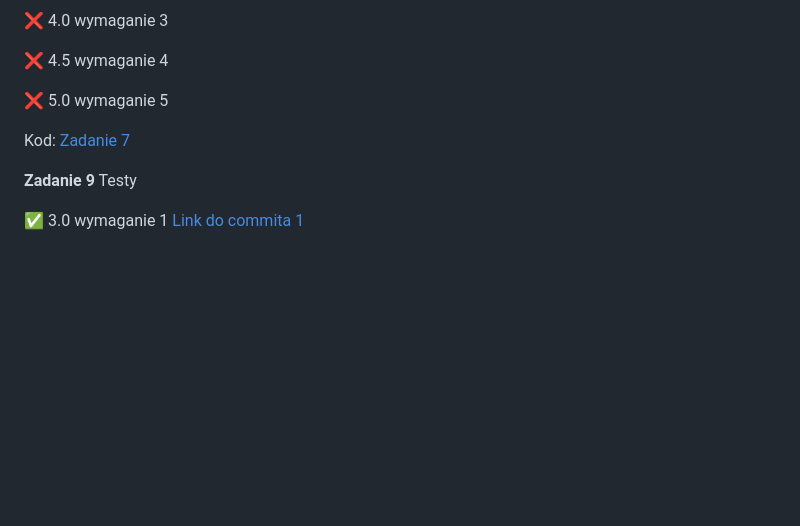
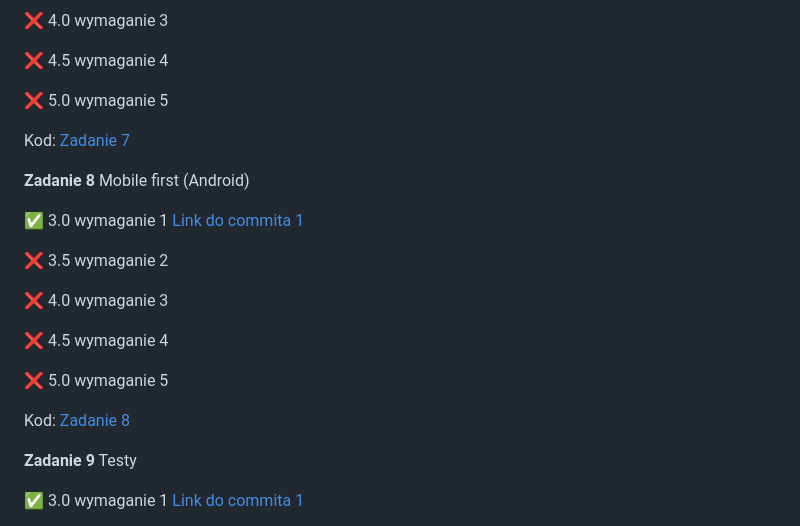
Before and after one commit to wmakoss/Projektowanie-obiektowe, a Markdown page: README.md, the part around the change. Rendered like a GitHub page; blank space fills up the shorter version.

Commit message:
Zadanie 8 wymaganie 1 readme

```diff
--- a/README.md
+++ b/README.md
@@ -107,6 +107,21 @@ Kod: [Zadanie 6](https://github.com/wmakoss/SonarCloudTest)
 
 Kod: [Zadanie 7](https://github.com/wmakoss/Projektowanie-obiektowe/tree/main/zadanie%207)
 
+**Zadanie 8** Mobile first (Android)
+
+:white_check_mark: 3.0 wymaganie 1 [Link do commita 1](https://github.com/wmakoss/Projektowanie-obiektowe/commit/cbfb70909481144a9b0a082a9925192fbc69ef43)
+
+:x: 3.5 wymaganie 2
+
+:x: 4.0 wymaganie 3
+
+:x: 4.5 wymaganie 4
+
+:x: 5.0 wymaganie 5
+
+
+Kod: [Zadanie 8](https://github.com/wmakoss/Projektowanie-obiektowe/tree/main/zadanie%208)
+
 **Zadanie 9** Testy
 
 :white_check_mark: 3.0 wymaganie 1 [Link do commita 1](https://github.com/wmakoss/Projektowanie-obiektowe/commit/4902ad5110ce8ec79833de04c153c4664e2c698b)
```
